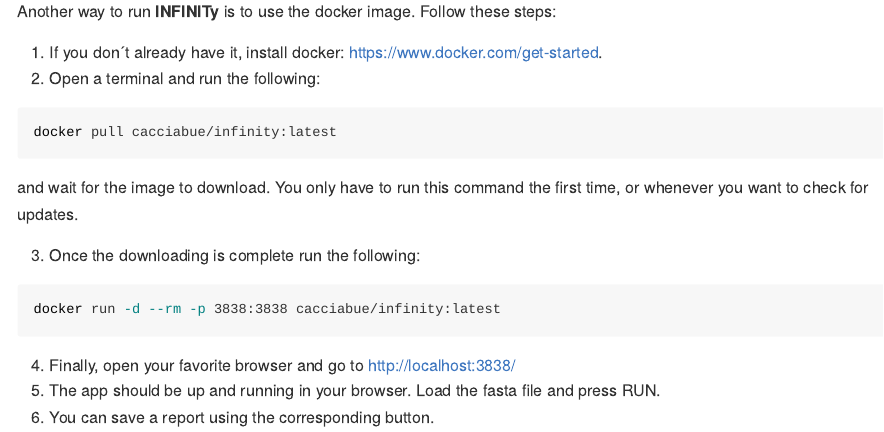
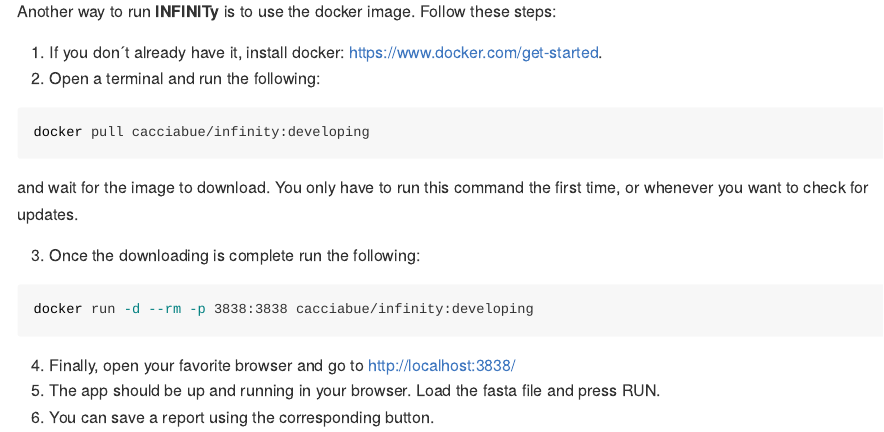
Before and after one commit to marcocacciabue/infinity, an R Markdown document (README.rmd): the page in a window 1100 px wide, from 990 px down. The pictures show the output file README.md that the author committed with the source, drawn offline in the style of GitHub; badge pictures from the web are left out.

Commit message:
update docker image

````diff
--- a/README.rmd
+++ b/README.rmd
@@ -63,7 +63,7 @@
 2.    Open a terminal and run the following:
 
 ```{bash, eval=FALSE}
-docker pull cacciabue/infinity:latest
+docker pull cacciabue/infinity:developing
 
 ```
 
@@ -71,7 +71,7 @@
 
 3.    Once the downloading is complete run the following:
 ```{bash, eval=FALSE}
-docker run -d --rm -p 3838:3838 cacciabue/infinity:latest
+docker run -d --rm -p 3838:3838 cacciabue/infinity:developing
 
 ```
 
````
Also changed, not shown: README.md.
